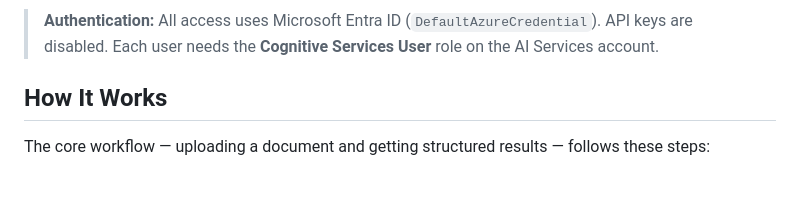
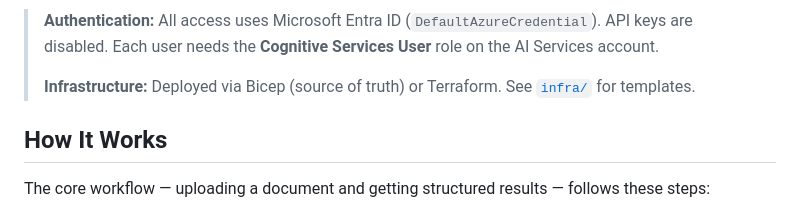
Before and after one commit to harryschaefer93/azure-content-understanding-workshop, a Markdown page: README.md, the part around one of its changes. Drawn GitHub-style; blank space fills up the shorter version.

````diff
--- a/README.md
+++ b/README.md
@@ -55,6 +52,8 @@ flowchart TB
 ```
 
 > **Authentication:** All access uses Microsoft Entra ID (`DefaultAzureCredential`). API keys are disabled. Each user needs the **Cognitive Services User** role on the AI Services account.
+>
+> **Infrastructure:** Deployed via Bicep (source of truth) or Terraform. See [`infra/`](infra/) for templates.
 
 ## How It Works
 
````
Also changed, not shown: other parts of README.md (+14 -17 lines).
